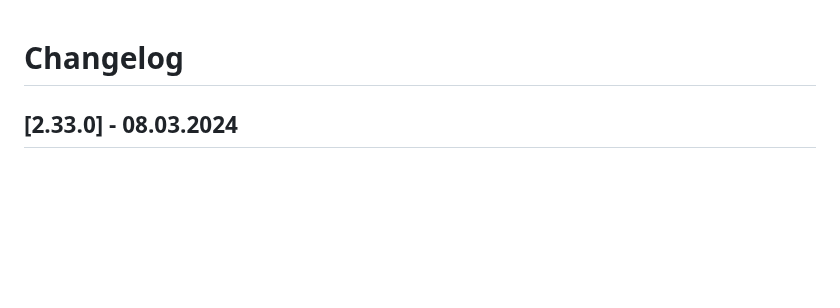
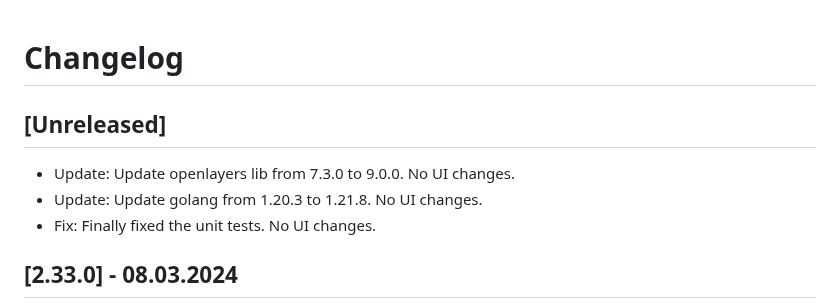
Before and after one commit to vsimakhin/web-logbook, a Markdown page: CHANGELOG.md, the part around the change. Rendered like a GitHub page; blank space fills up the shorter version.

```diff
--- a/CHANGELOG.md
+++ b/CHANGELOG.md
@@ -1,4 +1,10 @@
 # Changelog
+
+## [Unreleased]
+
+- Update: Update openlayers lib from 7.3.0 to 9.0.0. No UI changes.
+- Update: Update golang from 1.20.3 to 1.21.8. No UI changes.
+- Fix: Finally fixed the unit tests. No UI changes.
 
 ## [2.33.0] - 08.03.2024
 
```
Also changed, not shown: README.md (+20 -1 lines).
